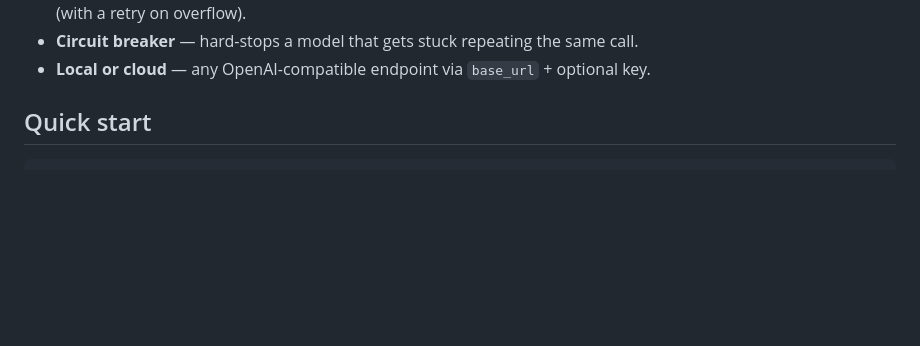
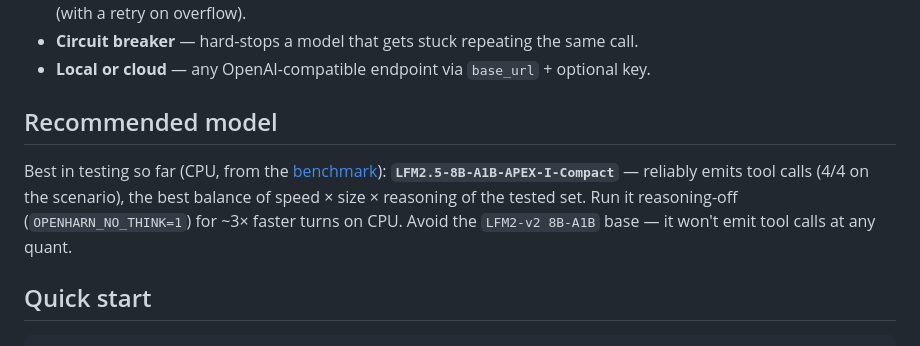
Before and after one commit to Thebored1/openharn, a Markdown page: README.md, the part around the change. Drawn GitHub-style; blank space fills up the shorter version.

Commit message:
Add a maintained 'Recommended model' callout (current best: LFM2.5-8B-A1B-APEX-I-Compact)
Names the current best-in-testing model in the README and cheat sheet, to be updated whenever a benchmark finds a new winner.

```diff
--- a/README.md
+++ b/README.md
@@ -46,6 +46,14 @@ of scope.
   fit the model's window (with a retry on overflow).
 - **Circuit breaker** — hard-stops a model that gets stuck repeating the same call.
 - **Local or cloud** — any OpenAI-compatible endpoint via `base_url` + optional key.
+
+## Recommended model
+
+Best in testing so far (CPU, from the [benchmark](docs/small-model-tool-calling.md)):
+**`LFM2.5-8B-A1B-APEX-I-Compact`** — reliably emits tool calls (4/4 on the scenario),
+the best balance of speed × size × reasoning of the tested set. Run it reasoning-off
+(`OPENHARN_NO_THINK=1`) for ~3× faster turns on CPU. Avoid the `LFM2-v2 8B-A1B` base —
+it won't emit tool calls at any quant.
 
 ## Quick start
 
```
Also changed, not shown: docs/CHEATSHEET.md (+2 -0 lines).
